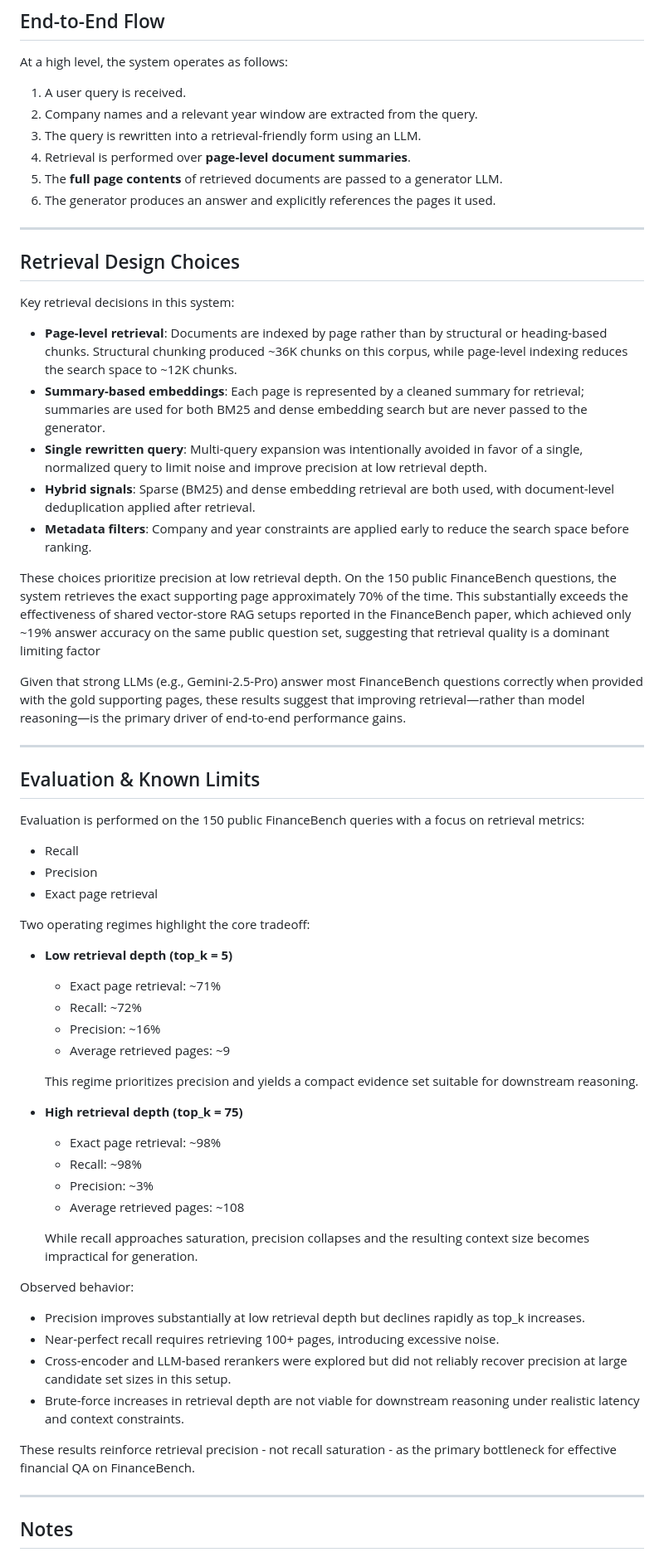
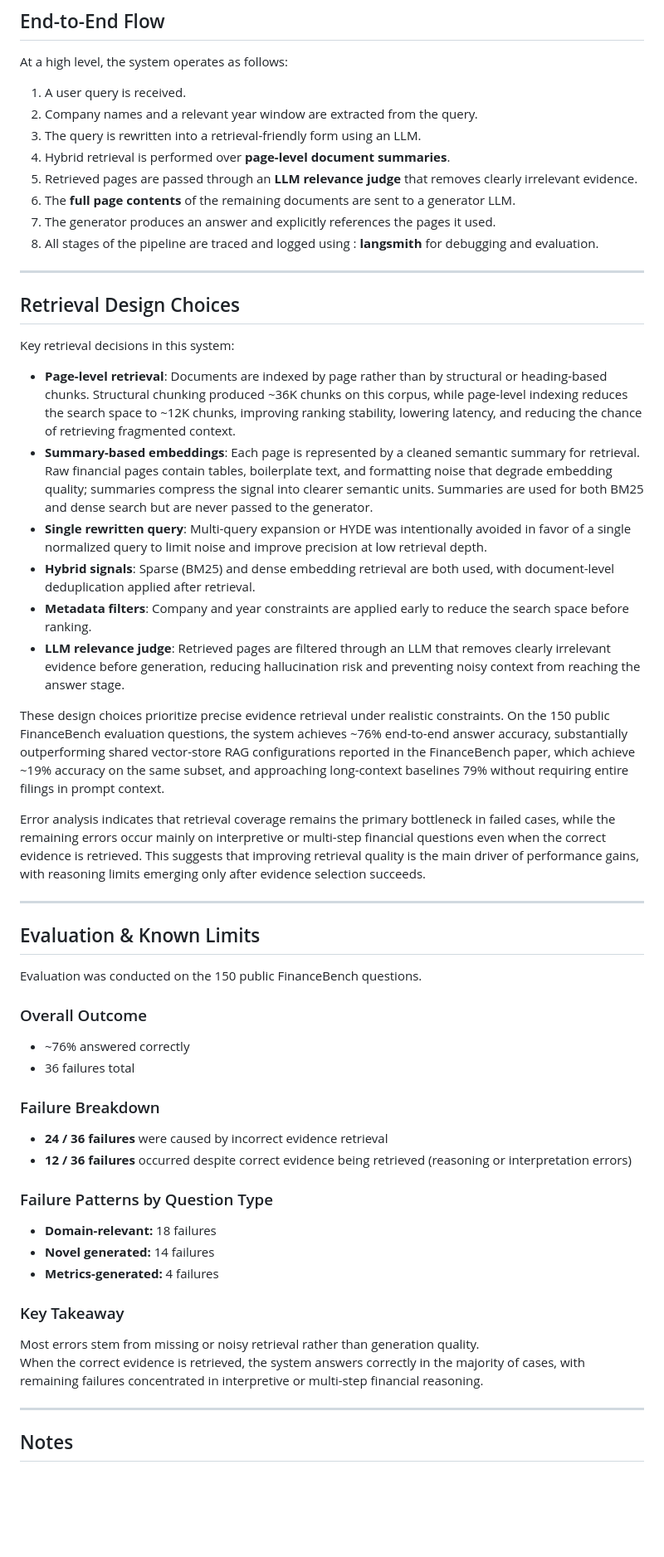
Before and after one commit to aquib8112/FinanceBench_RAG, a Markdown page: README.md, the part around one of its changes. Shown at 83% size. Drawn GitHub-style; blank space fills up the shorter version.

Commit message:
updated the readme based on the new results

```diff
--- a/README.md
+++ b/README.md
@@ -21,61 +21,49 @@ At a high level, the system operates as follows:
 1. A user query is received.
 2. Company names and a relevant year window are extracted from the query.
 3. The query is rewritten into a retrieval-friendly form using an LLM.
-4. Retrieval is performed over **page-level document summaries**.
-5. The **full page contents** of retrieved documents are passed to a generator LLM.
-6. The generator produces an answer and explicitly references the pages it used.
+4. Hybrid retrieval is performed over **page-level document summaries**.
+5. Retrieved pages are passed through an **LLM relevance judge** that removes clearly irrelevant evidence.
+6. The **full page contents** of the remaining documents are sent to a generator LLM.
+7. The generator produces an answer and explicitly references the pages it used.
+8. All stages of the pipeline are traced and logged using : **langsmith** for debugging and evaluation.
 
 ---
 
 ## Retrieval Design Choices
 Key retrieval decisions in this system:
 
-- **Page-level retrieval**: Documents are indexed by page rather than by structural or heading-based chunks. Structural chunking produced ~36K chunks on this corpus, while page-level indexing reduces the search space to ~12K chunks.
-- **Summary-based embeddings**: Each page is represented by a cleaned summary for retrieval; summaries are used for both BM25 and dense embedding search but are never passed to the generator.
-- **Single rewritten query**: Multi-query expansion was intentionally avoided in favor of a single, normalized query to limit noise and improve precision at low retrieval depth.
+- **Page-level retrieval**: Documents are indexed by page rather than by structural or heading-based chunks. Structural chunking produced ~36K chunks on this corpus, while page-level indexing reduces the search space to ~12K chunks, improving ranking stability, lowering latency, and reducing the chance of retrieving fragmented context.
+- **Summary-based embeddings**: Each page is represented by a cleaned semantic summary for retrieval. Raw financial pages contain tables, boilerplate text, and formatting noise that degrade embedding quality; summaries compress the signal into clearer semantic units. Summaries are used for both BM25 and dense search but are never passed to the generator.
+- **Single rewritten query**: Multi-query expansion or HYDE was intentionally avoided in favor of a single normalized query to limit noise and improve precision at low retrieval depth.
 - **Hybrid signals**: Sparse (BM25) and dense embedding retrieval are both used, with document-level deduplication applied after retrieval.
 - **Metadata filters**: Company and year constraints are applied early to reduce the search space before ranking.
+- **LLM relevance judge**: Retrieved pages are filtered through an LLM that removes clearly irrelevant evidence before generation, reducing hallucination risk and preventing noisy context from reaching the answer stage.
 
-These choices prioritize precision at low retrieval depth. On the 150 public FinanceBench questions, the system retrieves the exact supporting page approximately 70% of the time. This substantially exceeds the effectiveness of shared vector-store RAG setups reported in the FinanceBench paper, which achieved only ~19% answer accuracy on the same public question set, suggesting that retrieval quality is a dominant limiting factor
+These design choices prioritize precise evidence retrieval under realistic constraints. On the 150 public FinanceBench evaluation questions, the system achieves ~76% end-to-end answer accuracy, substantially outperforming shared vector-store RAG configurations reported in the FinanceBench paper, which achieve ~19% accuracy on the same subset, and approaching long-context baselines 79% without requiring entire filings in prompt context.
 
-Given that strong LLMs (e.g., Gemini-2.5-Pro) answer most FinanceBench questions correctly when provided with the gold supporting pages, these results suggest that improving retrieval—rather than model reasoning—is the primary driver of end-to-end performance gains.
+Error analysis indicates that retrieval coverage remains the primary bottleneck in failed cases, while the remaining errors occur mainly on interpretive or multi-step financial questions even when the correct evidence is retrieved. This suggests that improving retrieval quality is the main driver of performance gains, with reasoning limits emerging only after evidence selection succeeds.
 
 ---
 
 ## Evaluation & Known Limits
+Evaluation was conducted on the 150 public FinanceBench questions.
 
-Evaluation is performed on the 150 public FinanceBench queries with a focus on retrieval metrics:
+### Overall Outcome
+- ~76% answered correctly
+- 36 failures total
 
-- Recall
-- Precision
-- Exact page retrieval
+### Failure Breakdown
+- **24 / 36 failures** were caused by incorrect evidence retrieval
+- **12 / 36 failures** occurred despite correct evidence being retrieved (reasoning or interpretation errors)
 
-Two operating regimes highlight the core tradeoff:
+### Failure Patterns by Question Type
+- **Domain-relevant:** 18 failures
+- **Novel generated:** 14 failures
+- **Metrics-generated:** 4 failures
 
-- **Low retrieval depth (top_k = 5)**
-  - Exact page retrieval: ~71%
-  - Recall: ~72%
-  - Precision: ~16%
-  - Average retrieved pages: ~9
-
-  This regime prioritizes precision and yields a compact evidence set suitable for downstream reasoning.
-
-- **High retrieval depth (top_k = 75)**
-  - Exact page retrieval: ~98%
-  - Recall: ~98%
-  - Precision: ~3%
-  - Average retrieved pages: ~108
-
-  While recall approaches saturation, precision collapses and the resulting context size becomes impractical for generation.
-
-Observed behavior:
-
-- Precision improves substantially at low retrieval depth but declines rapidly as top_k increases.
-- Near-perfect recall requires retrieving 100+ pages, introducing excessive noise.
-- Cross-encoder and LLM-based rerankers were explored but did not reliably recover precision at large candidate set sizes in this setup.
-- Brute-force increases in retrieval depth are not viable for downstream reasoning under realistic latency and context constraints.
-
-These results reinforce retrieval precision - not recall saturation - as the primary bottleneck for effective financial QA on FinanceBench.
+### Key Takeaway
+Most errors stem from missing or noisy retrieval rather than generation quality.
+When the correct evidence is retrieved, the system answers correctly in the majority of cases, with remaining failures concentrated in interpretive or multi-step financial reasoning.
 
 ---
 
```
Also changed, not shown: other parts of README.md (+1 -1 lines).
